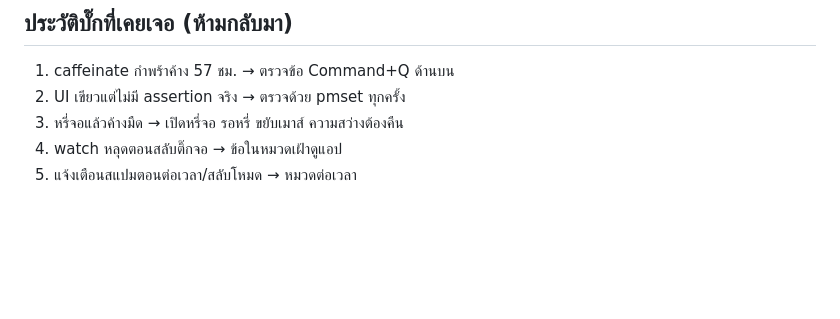
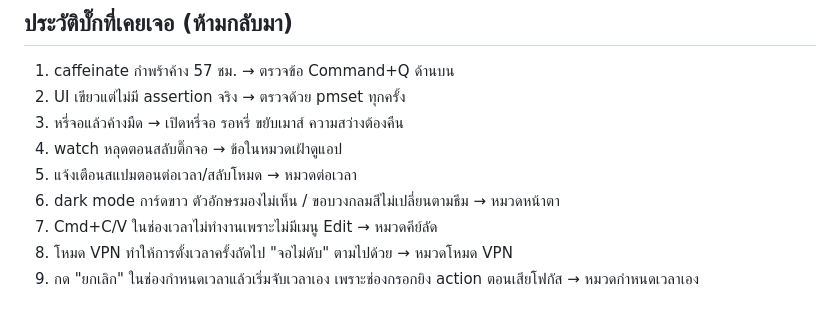
Before and after one commit to joma1022/KeepAwake, a Markdown page: SMOKE-TEST.md, the part around one of its changes. Drawn GitHub-style; blank space fills up the shorter version.

```diff
--- a/SMOKE-TEST.md
+++ b/SMOKE-TEST.md
@@ -49,3 +81,7 @@
 3. หรี่จอแล้วค้างมืด → เปิดหรี่จอ รอหรี่ ขยับเมาส์ ความสว่างต้องคืน
 4. watch หลุดตอนสลับติ๊กจอ → ข้อในหมวดเฝ้าดูแอป
 5. แจ้งเตือนสแปมตอนต่อเวลา/สลับโหมด → หมวดต่อเวลา
+6. dark mode การ์ดขาว ตัวอักษรมองไม่เห็น / ขอบวงกลมสีไม่เปลี่ยนตามธีม → หมวดหน้าตา
+7. Cmd+C/V ในช่องเวลาไม่ทำงานเพราะไม่มีเมนู Edit → หมวดคีย์ลัด
+8. โหมด VPN ทำให้การตั้งเวลาครั้งถัดไป "จอไม่ดับ" ตามไปด้วย → หมวดโหมด VPN
+9. กด "ยกเลิก" ในช่องกำหนดเวลาแล้วเริ่มจับเวลาเอง เพราะช่องกรอกยิง action ตอนเสียโฟกัส → หมวดกำหนดเวลาเอง
```
Also changed, not shown: other parts of SMOKE-TEST.md (+42 -10 lines), README.md (+5 -4 lines), วิธีใช้-KeepAwake.md (+19 -20 lines), docs/screenshot.png, 4 other files.
